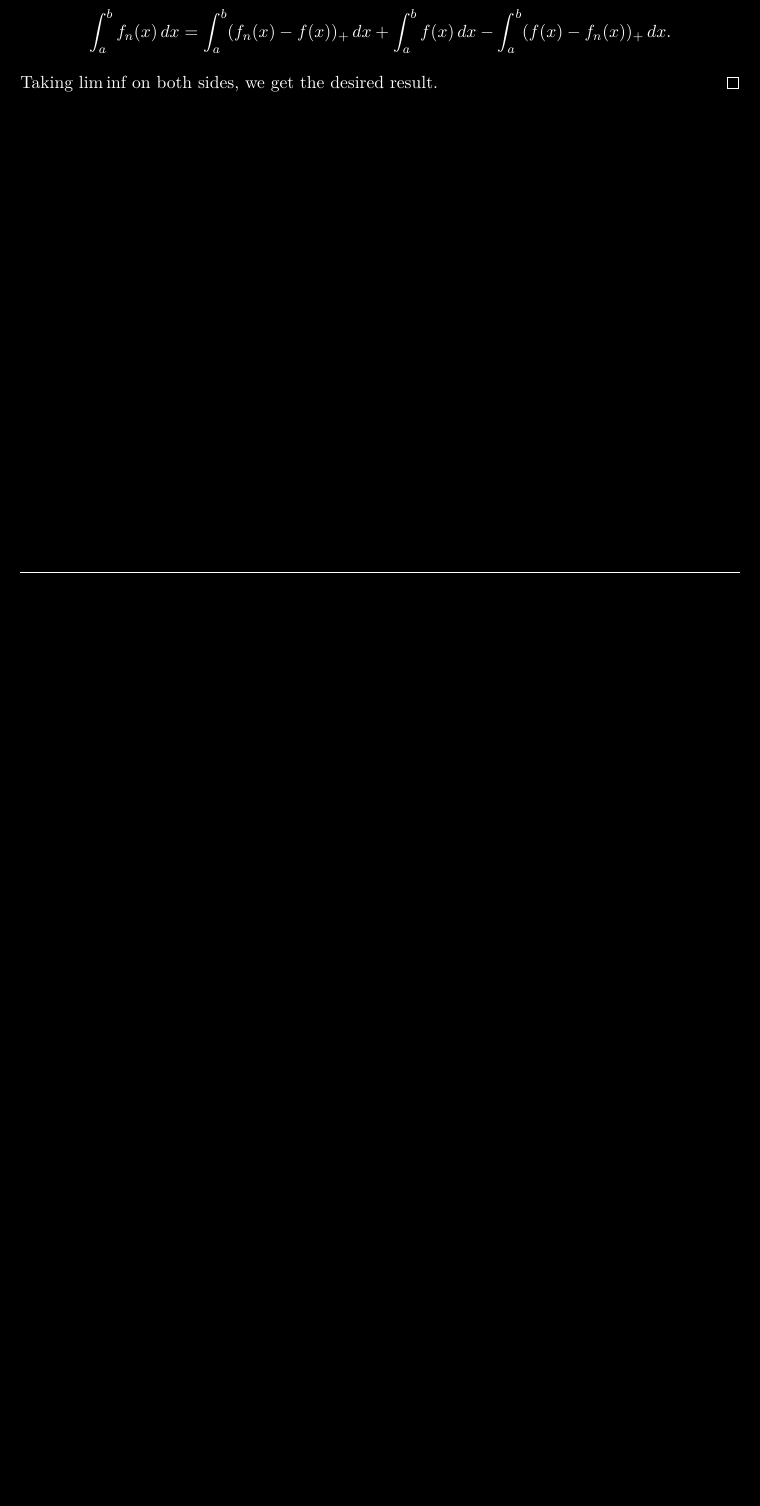
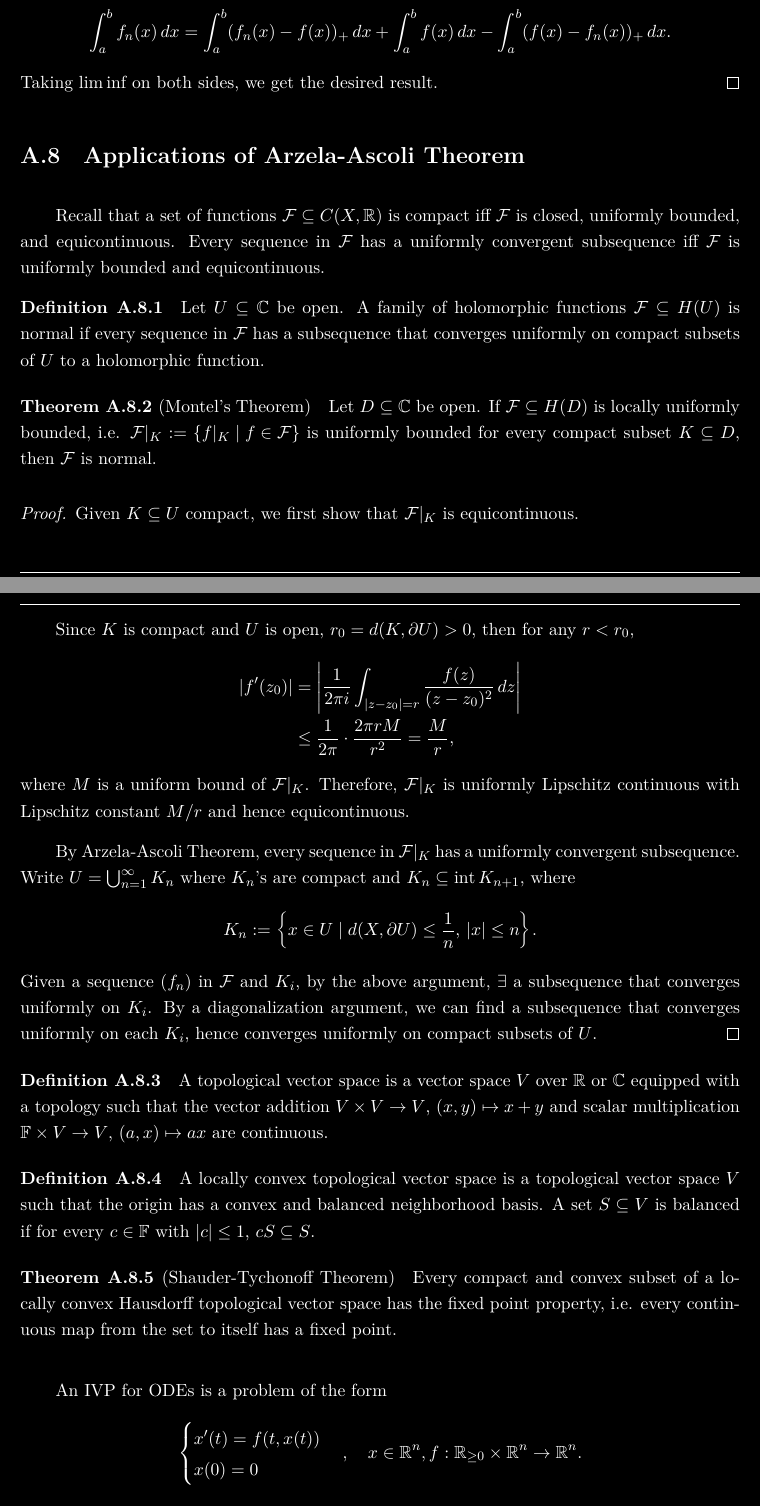
Before and after one commit to poshenchang/analysis-notes, a LaTeX thesis (main.tex, which reads appendix.tex): part of page 71 of 71 before the commit and two parts of pages 71 and 72 of 73 after it, the two joined at a grey line, cut so that both start at the same text, the shorter picture padded with empty space. Compiled offline with XeLaTeX; a missing font is replaced by an installed copy or a similar font.

Commit message:
[add] Applications of Arzela-Ascoli

```diff
--- a/appendix.tex
+++ b/appendix.tex
@@ -468,3 +468,54 @@ Let $f: \R \to \R$ be a smooth function such that for all $x \in \R$, there exis
         Taking $\liminf$ on both sides, we get the desired result.
     \end{proof}
 \end{thm}
+
+\section{Applications of Arzela-Ascoli Theorem}
+
+Recall that a set of functions $\mathcal F \subseteq C(X, \R)$ is compact iff $\mathcal F$ is closed, uniformly bounded, and equicontinuous. Every sequence in $\mathcal F$ has a uniformly convergent subsequence iff $\mathcal F$ is uniformly bounded and equicontinuous.
+
+\begin{df}
+    Let $U \subseteq \C$ be open. A family of holomorphic functions $\mathcal F \subseteq H(U)$ is normal if every sequence in $\mathcal F$ has a subsequence that converges uniformly on compact subsets of $U$ to a holomorphic function.
+\end{df}
+
+\begin{thm}[Montel's Theorem]
+    Let $D \subseteq \C$ be open. If $\mathcal F \subseteq H(D)$ is locally uniformly bounded, i.e. $\mathcal F|_K := \set{f|_K \mid f \in \mathcal F}$ is uniformly bounded for every compact subset $K \subseteq D$, then $\mathcal F$ is normal.
+    \begin{proof}
+        Given $K \subseteq U$ compact, we first show that $\mathcal F|_K$ is equicontinuous.
+
+        Since $K$ is compact and $U$ is open, $r_0 = d(K, \partial U) > 0$, then for any $r < r_0$,
+        \begin{align*}
+            |f'(z_0)| &= \abs{\frac{1}{2\pi i} \int_{|z - z_0| = r} \frac{f(z)}{(z - z_0)^2} \, dz} \\
+            &\leq \frac{1}{2\pi} \cdot \frac{2\pi r M}{r^2} = \frac{M}{r},
+        \end{align*}
+        where $M$ is a uniform bound of $\mathcal F|_K$. Therefore, $\mathcal F|_K$ is uniformly Lipschitz continuous with Lipschitz constant $M/r$ and hence equicontinuous.
+
+        By Arzela-Ascoli Theorem, every sequence in $\mathcal F|_K$ has a uniformly convergent subsequence. Write $U = \bigcup_{n=1}^\infty K_n$ where $K_n$'s are compact and $K_n \subseteq ~int K_{n+1}$, where
+        \[
+        K_n := \set{x \in U \mid d(X, \partial U) \leq \frac{1}{n},\, |x| \leq n}.
+        \]
+        Given a sequence $(f_n)$ in $\mathcal F$ and $K_i$, by the above argument, $\exists$ a subsequence that converges uniformly on $K_i$. By a diagonalization argument, we can find a subsequence that converges uniformly on each $K_i$, hence converges uniformly on compact subsets of $U$.
+    \end{proof}
+\end{thm}
+
+\begin{df}
+    A topological vector space is a vector space $V$ over $\R$ or $\C$ equipped with a topology such that the vector addition $V \times V \to V$, $(x, y) \mapsto x + y$ and scalar multiplication $\F \times V \to V$, $(a, x) \mapsto ax$ are continuous.
+\end{df}
+
+\begin{df}
+    A locally convex topological vector space is a topological vector space $V$ such that the origin has a convex and balanced neighborhood basis. A set $S \subseteq V$ is balanced if for every $c \in \F$ with $|c| \leq 1$, $cS \subseteq S$.
+\end{df}
+
+\begin{thm}[Shauder-Tychonoff Theorem]
+    Every compact and convex subset of a locally convex Hausdorff topological vector space has the fixed point property, i.e. every continuous map from the set to itself has a fixed point.
+\end{thm}
+
+An IVP for ODEs is a problem of the form
+\[
+\begin{cases}
+    x'(t) = f(t, x(t)) \\
+    x(0) = 0
+\end{cases}, \quad x \in \R^n, f: \R_{\geq 0} \times \R^n \to \R^n.
+\]
+
+\begin{thm}
+    Let $f(t, u)$ be defined on $0 \leq t \leq a$ and $u \in \R^n$ such that $\|u\| \leq r$. Assume that $f$ is continuous and $\|f(t, u)\| \leq r/a$, then the IVP has a solution in $C[0, a]$.
@@ -470,0 +527,2 @@ Let $f: \R \to \R$ be a smooth function such that for all $x \in \R$, there exis
+    \end{proof}
+\end{thm}
```
Also changed, not shown: appendix.tex (5 more changed lines).
